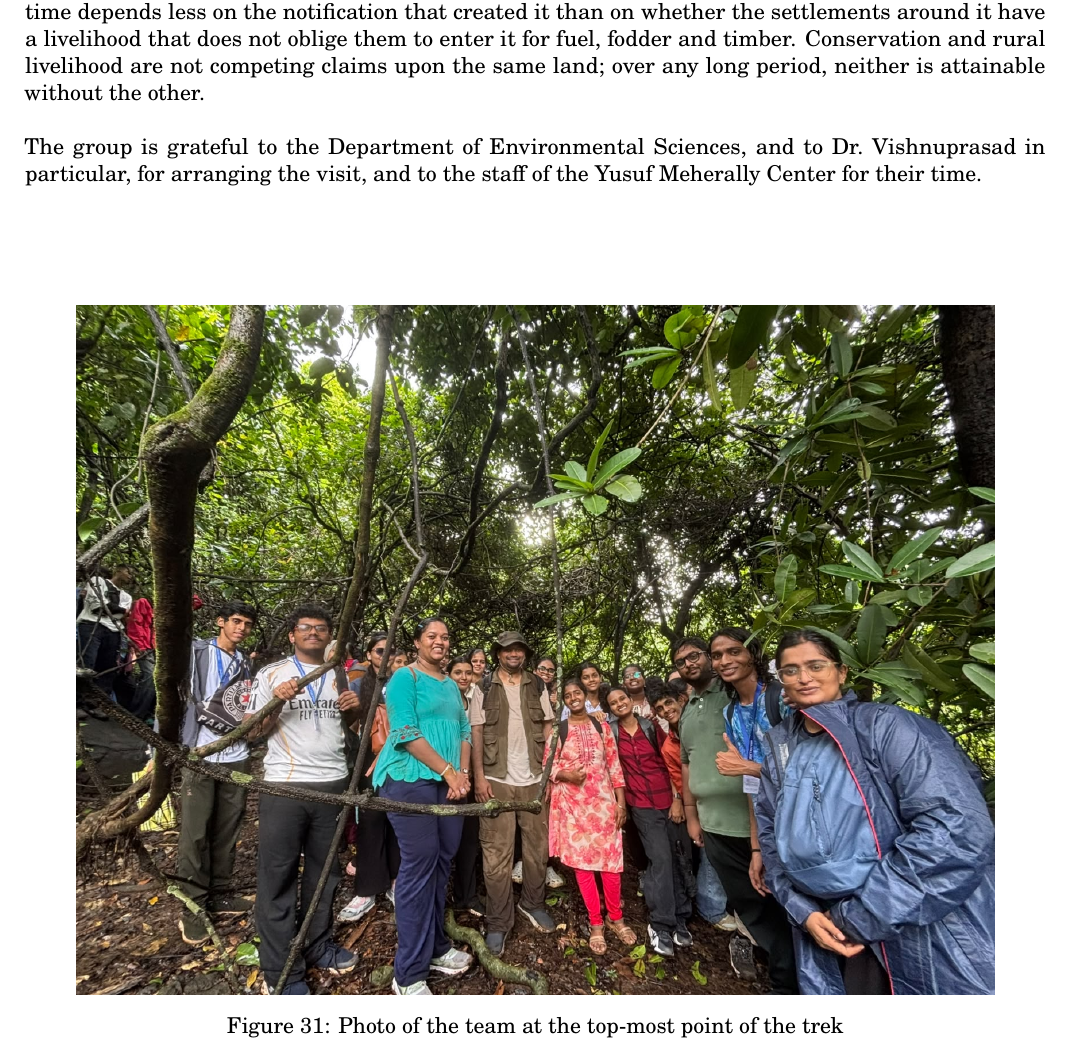
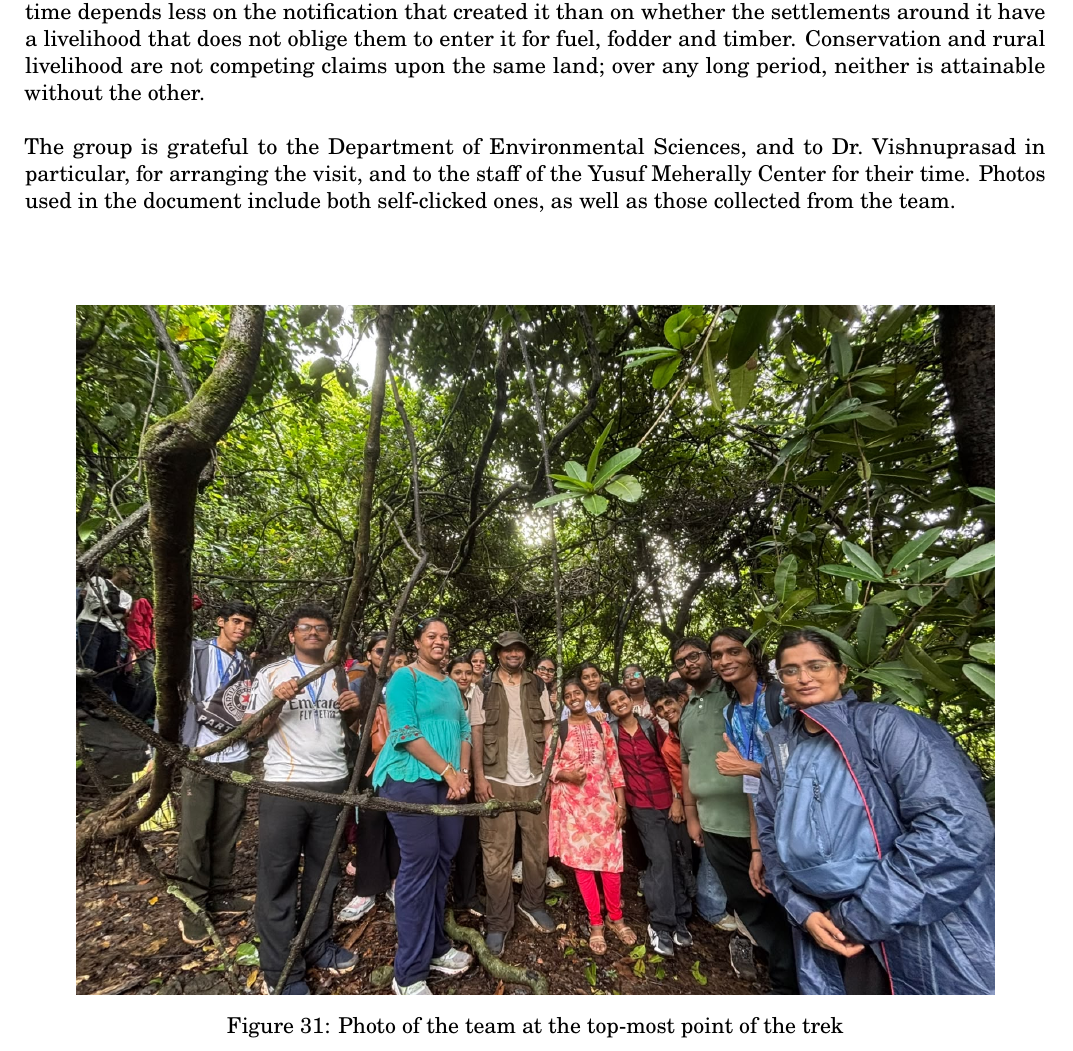
Before and after one commit to WrichikBasu/Karnala_Report, a LaTeX document (karnala_report.tex): part of page 50 of 50, cut so that both start at the same text. Compiled offline with LuaLaTeX.

```diff
--- a/karnala_report.tex
+++ b/karnala_report.tex
@@ -661,7 +661,7 @@
 
 		The afternoon at the Yusuf Meherally Center supplied the other half of the picture. Its ghani, soap unit, pottery and vermiculture pits are small and unglamorous by design: little energy, local material, and paid work that allows a family to remain in its village. Setting the two visits on the same day made a connection visible that neither would have made alone. Karnala survives as forest because it is legally protected, but a boundary on a map is only a boundary. Whether it still holds 222 species in fifty years' time depends less on the notification that created it than on whether the settlements around it have a livelihood that does not oblige them to enter it for fuel, fodder and timber. Conservation and rural livelihood are not competing claims upon the same land; over any long period, neither is attainable without the other.\\
 
-		The group is grateful to the Department of Environmental Sciences, and to Dr.~Vishnuprasad in particular, for arranging the visit, and to the staff of the Yusuf Meherally Center for their time.
+		The group is grateful to the Department of Environmental Sciences, and to Dr.~Vishnuprasad in particular, for arranging the visit, and to the staff of the Yusuf Meherally Center for their time. Photos used in the document include both self-clicked ones, as well as those collected from the team.
 
 		\vfill
 
```
Also changed, not shown: README.md (added).
